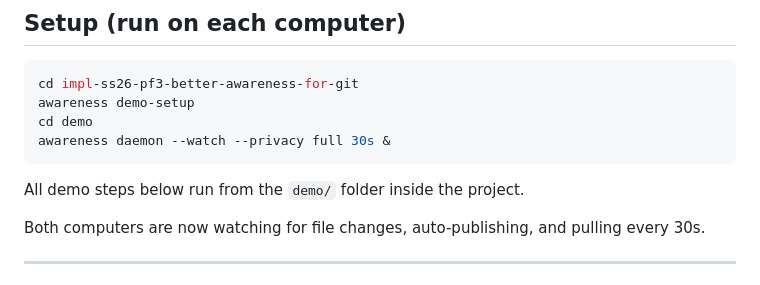
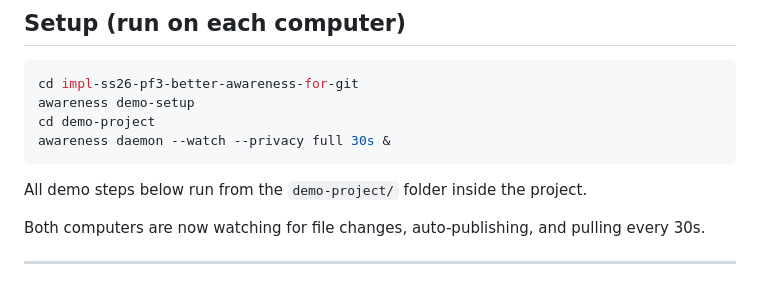
Before and after one commit to mustafatamyapar/super-cool-test-project, a Markdown page: docs/demo_walkthrough.md, the part around the change. Rendered like a GitHub page.

Commit message:
docs: update walkthrough paths to demo-project/
Co-Authored-By: Claude Opus 4.6 <noreply@anthropic.com>

````diff
--- a/docs/demo_walkthrough.md
+++ b/docs/demo_walkthrough.md
@@ -10,11 +10,11 @@ Uses your existing `git config user.name`.
 ```bash
 cd impl-ss26-pf3-better-awareness-for-git
 awareness demo-setup
-cd demo
+cd demo-project
 awareness daemon --watch --privacy full 30s &
 ```
 
-All demo steps below run from the `demo/` folder inside the project.
+All demo steps below run from the `demo-project/` folder inside the project.
 
 Both computers are now watching for file changes, auto-publishing, and pulling every 30s.
 
````
